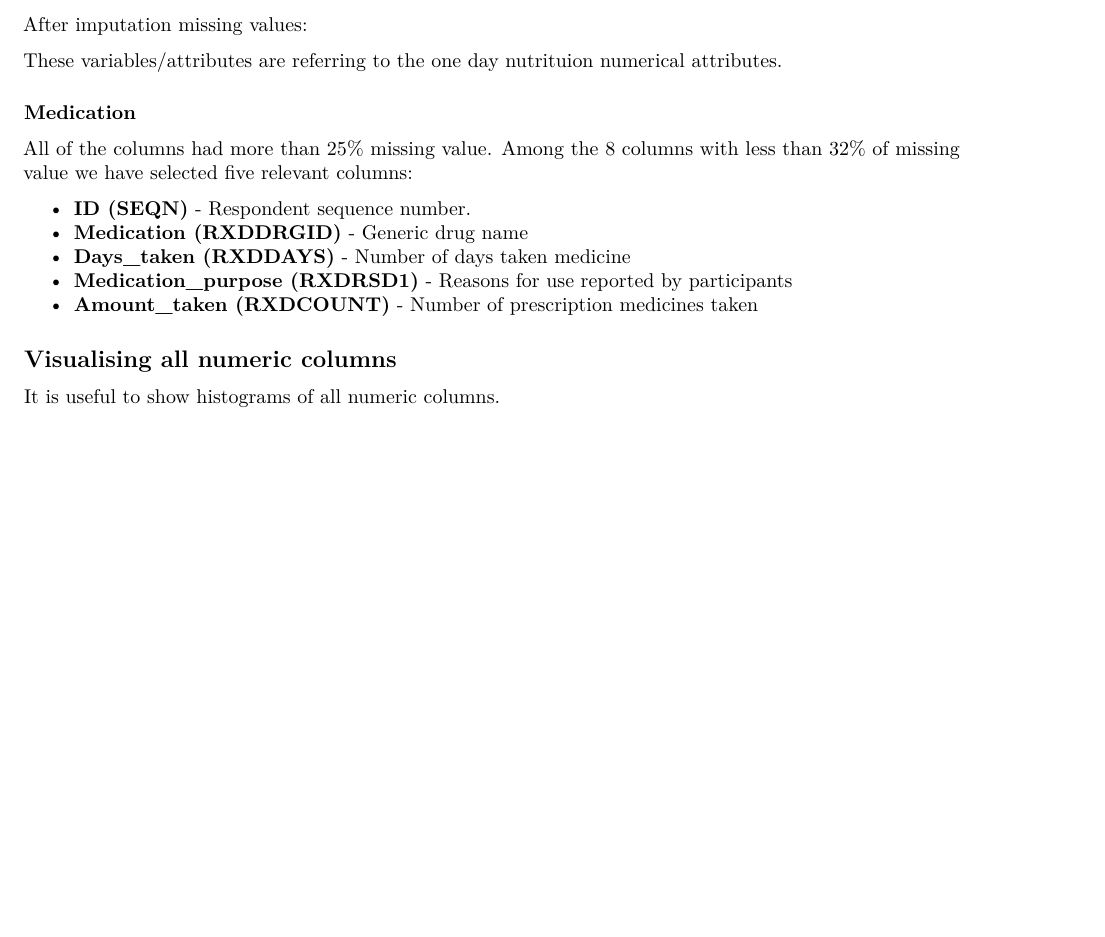
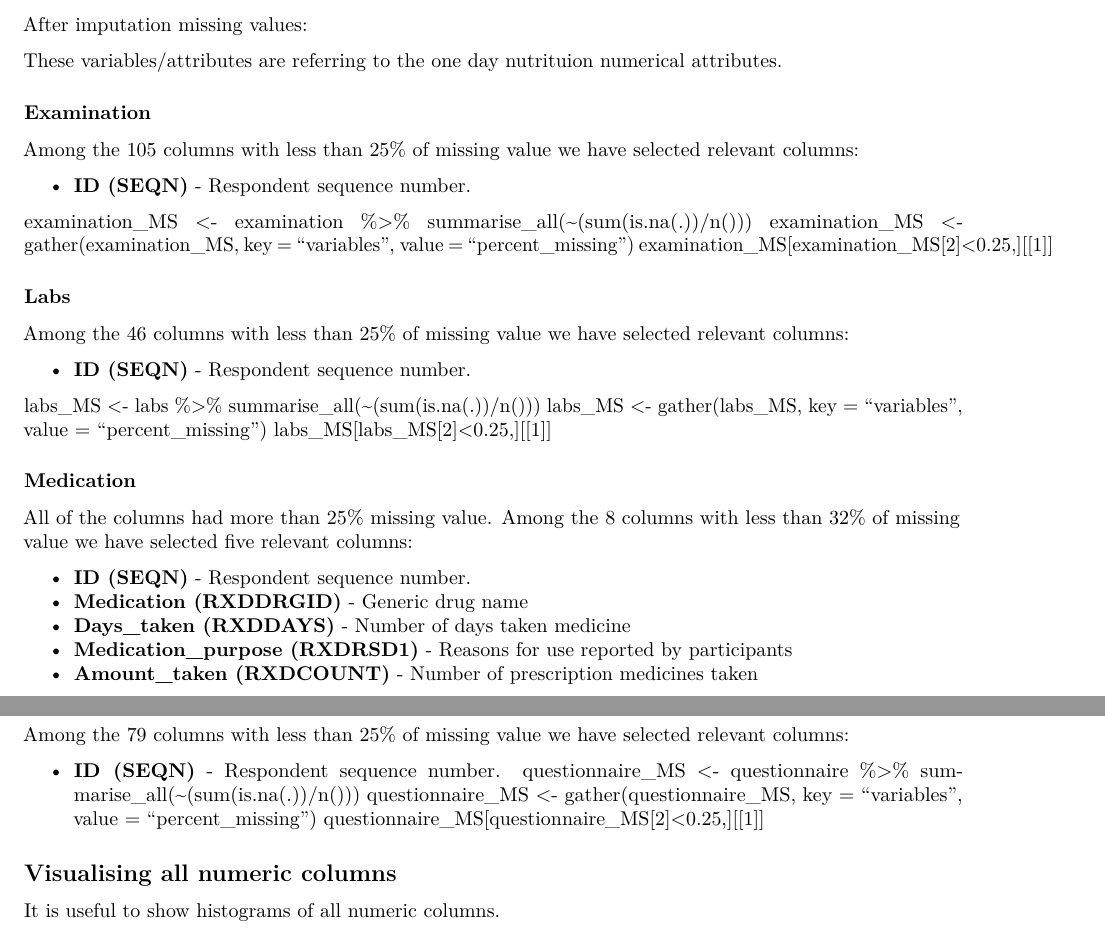
Before and after one commit to SarpreetGill/Assignment3, an R Markdown document (NAHNES.Rmd): part of page 19 of 20 before the commit and two parts of pages 19 and 20 of 20 after it, the two joined at a grey line, cut so that both start at the same text, the shorter picture padded with empty space. Rendered offline with R 4.5, knitr and Pandoc, then LaTeX, with nearby package versions; some code elsewhere in the file could not run offline.

Commit message:
Prepare a way to explore the other datasets A list of descriptions for the variables can be found at the URL The list of the variables < 0.25 can be produced with the [[1]] line

```diff
--- a/NAHNES.Rmd
+++ b/NAHNES.Rmd
@@ -630,7 +632,30 @@
 
 These variables/attributes are referring to the one day nutrituion numerical attributes.
 
+### Examination
+<!-- https://wwwn.cdc.gov/nchs/nhanes/search/variablelist.aspx?Component=Examination&CycleBeginYear=2013 -->
+Among the 105 columns with less than 25% of missing value we have selected <which> relevant columns:
+
+* **ID (SEQN)** - Respondent sequence number.
+
+examination_MS <- examination %>% summarise_all(~(sum(is.na(.))/n()))
+examination_MS <- gather(examination_MS, key = "variables", value = "percent_missing")
+examination_MS[examination_MS[2]<0.25,][[1]]
+
+
+### Labs
+<!-- https://wwwn.cdc.gov/nchs/nhanes/search/variablelist.aspx?Component=Laboratory&CycleBeginYear=2013 -->
+Among the 46 columns with less than 25% of missing value we have selected <which> relevant columns:
+
+* **ID (SEQN)** - Respondent sequence number.
+
+labs_MS <- labs %>% summarise_all(~(sum(is.na(.))/n()))
+labs_MS <- gather(labs_MS, key = "variables", value = "percent_missing")
+labs_MS[labs_MS[2]<0.25,][[1]]
+
+
 ### Medication
+<!-- https://wwwn.cdc.gov/Nchs/Nhanes/2013-2014/RXQ_RX_H.htm -->
 All of the columns had more than 25% missing value. Among the 8 columns with less than 32% of missing value we have selected five relevant columns:
 
 * **ID (SEQN)** - Respondent sequence number.
@@ -639,6 +664,15 @@
 * **Medication_purpose (RXDRSD1)** - Reasons for use reported by participants
 * **Amount_taken (RXDCOUNT)** - Number of prescription medicines taken
 
+
+### Questionnaire
+<!-- https://wwwn.cdc.gov/nchs/nhanes/search/variablelist.aspx?Component=Questionnaire&CycleBeginYear=2013 -->
+Among the 79 columns with less than 25% of missing value we have selected <which> relevant columns:
+
+* **ID (SEQN)** - Respondent sequence number.
+questionnaire_MS <- questionnaire %>% summarise_all(~(sum(is.na(.))/n()))
+questionnaire_MS <- gather(questionnaire_MS, key = "variables", value = "percent_missing")
+questionnaire_MS[questionnaire_MS[2]<0.25,][[1]]
 
 
 
```
Also changed, not shown: NAHNES.Rmd (5 more changed lines).
